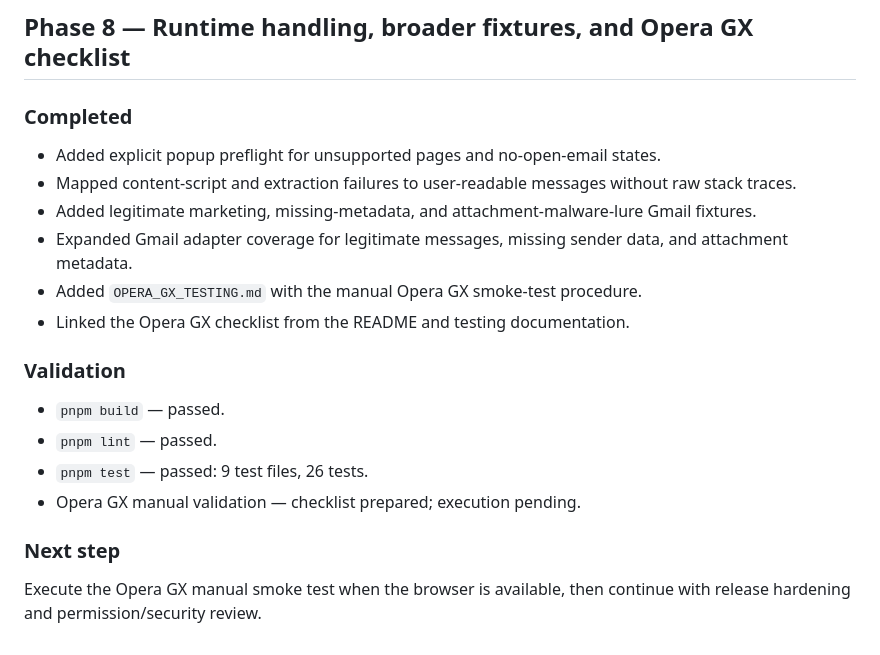
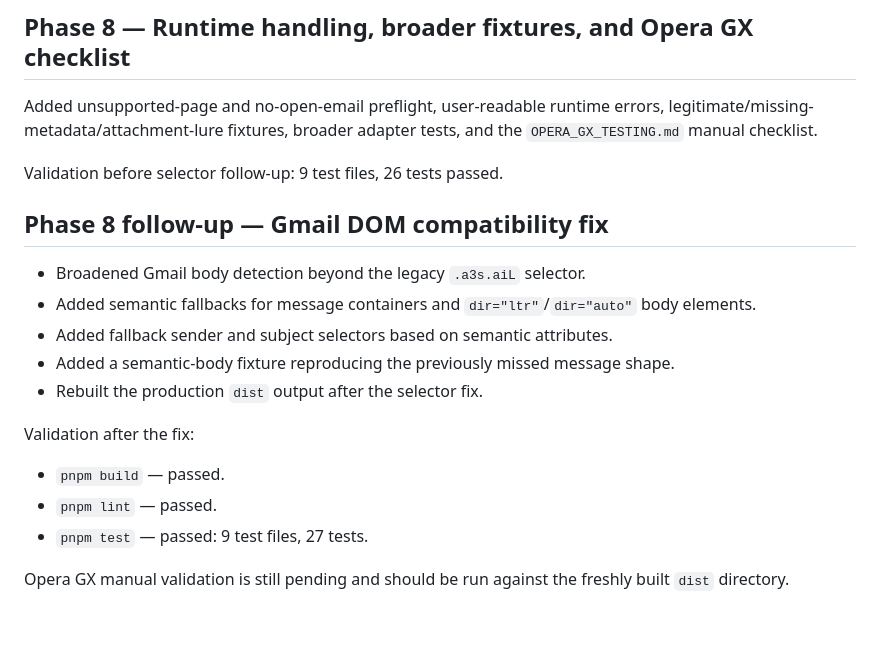
Before and after one commit to gazsopatrik/PHISHCHECK_PROJECT, a Markdown page: docs/DEVELOPMENT_LOG.md, the part around the change. Drawn GitHub-style.

Commit message:
Document Gmail selector compatibility fix

```diff
--- a/docs/DEVELOPMENT_LOG.md
+++ b/docs/DEVELOPMENT_LOG.md
@@ -50,22 +50,22 @@ Validation: 9 test files, 23 tests passed.
 
 ## Phase 8 — Runtime handling, broader fixtures, and Opera GX checklist
 
-### Completed
+Added unsupported-page and no-open-email preflight, user-readable runtime errors, legitimate/missing-metadata/attachment-lure fixtures, broader adapter tests, and the `OPERA_GX_TESTING.md` manual checklist.
 
-- Added explicit popup preflight for unsupported pages and no-open-email states.
-- Mapped content-script and extraction failures to user-readable messages without raw stack traces.
-- Added legitimate marketing, missing-metadata, and attachment-malware-lure Gmail fixtures.
-- Expanded Gmail adapter coverage for legitimate messages, missing sender data, and attachment metadata.
-- Added `OPERA_GX_TESTING.md` with the manual Opera GX smoke-test procedure.
-- Linked the Opera GX checklist from the README and testing documentation.
+Validation before selector follow-up: 9 test files, 26 tests passed.
 
-### Validation
+## Phase 8 follow-up — Gmail DOM compatibility fix
+
+- Broadened Gmail body detection beyond the legacy `.a3s.aiL` selector.
+- Added semantic fallbacks for message containers and `dir="ltr"`/`dir="auto"` body elements.
+- Added fallback sender and subject selectors based on semantic attributes.
+- Added a semantic-body fixture reproducing the previously missed message shape.
+- Rebuilt the production `dist` output after the selector fix.
+
+Validation after the fix:
 
 - `pnpm build` — passed.
 - `pnpm lint` — passed.
-- `pnpm test` — passed: 9 test files, 26 tests.
-- Opera GX manual validation — checklist prepared; execution pending.
+- `pnpm test` — passed: 9 test files, 27 tests.
 
-### Next step
-
-Execute the Opera GX manual smoke test when the browser is available, then continue with release hardening and permission/security review.
+Opera GX manual validation is still pending and should be run against the freshly built `dist` directory.
```
